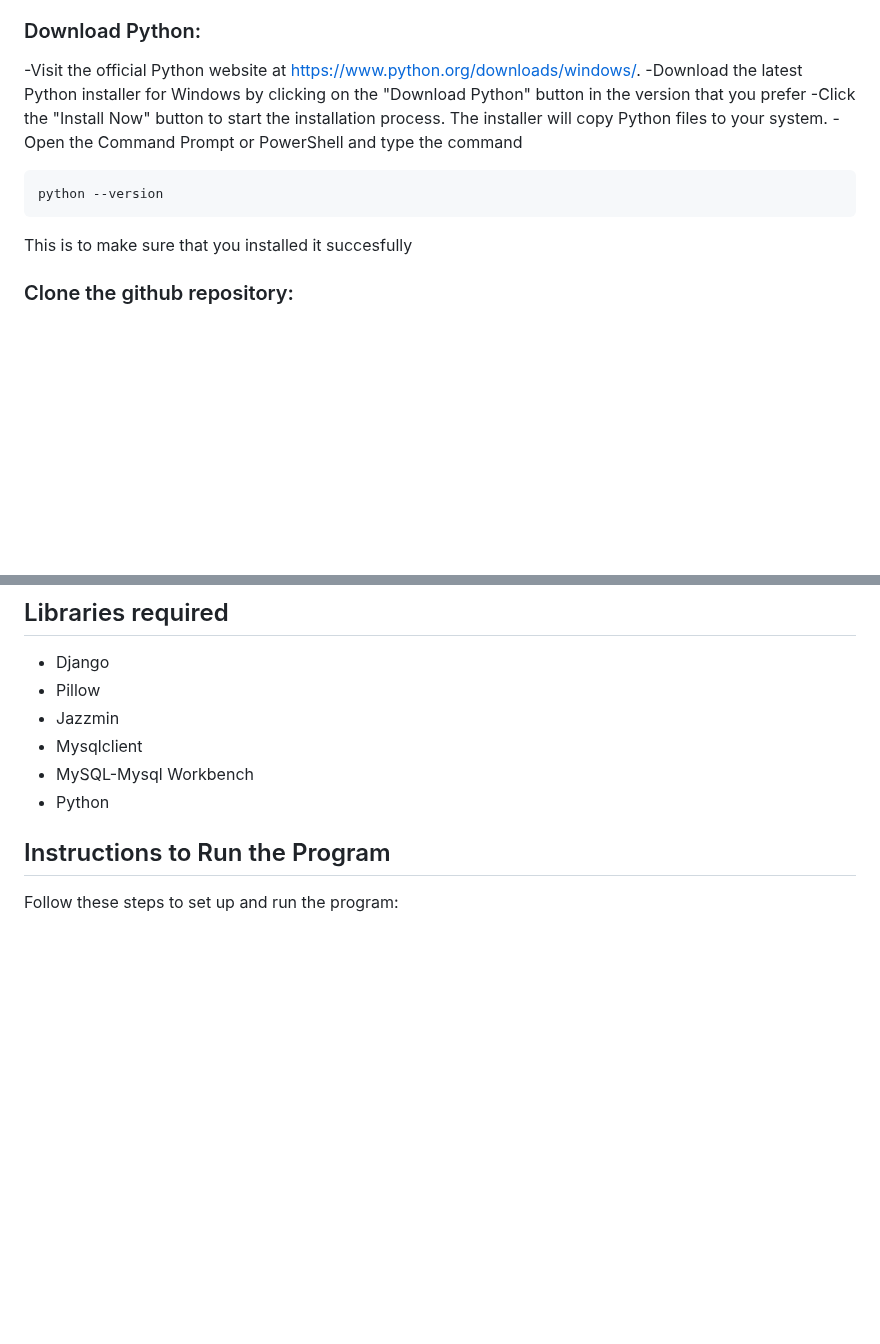
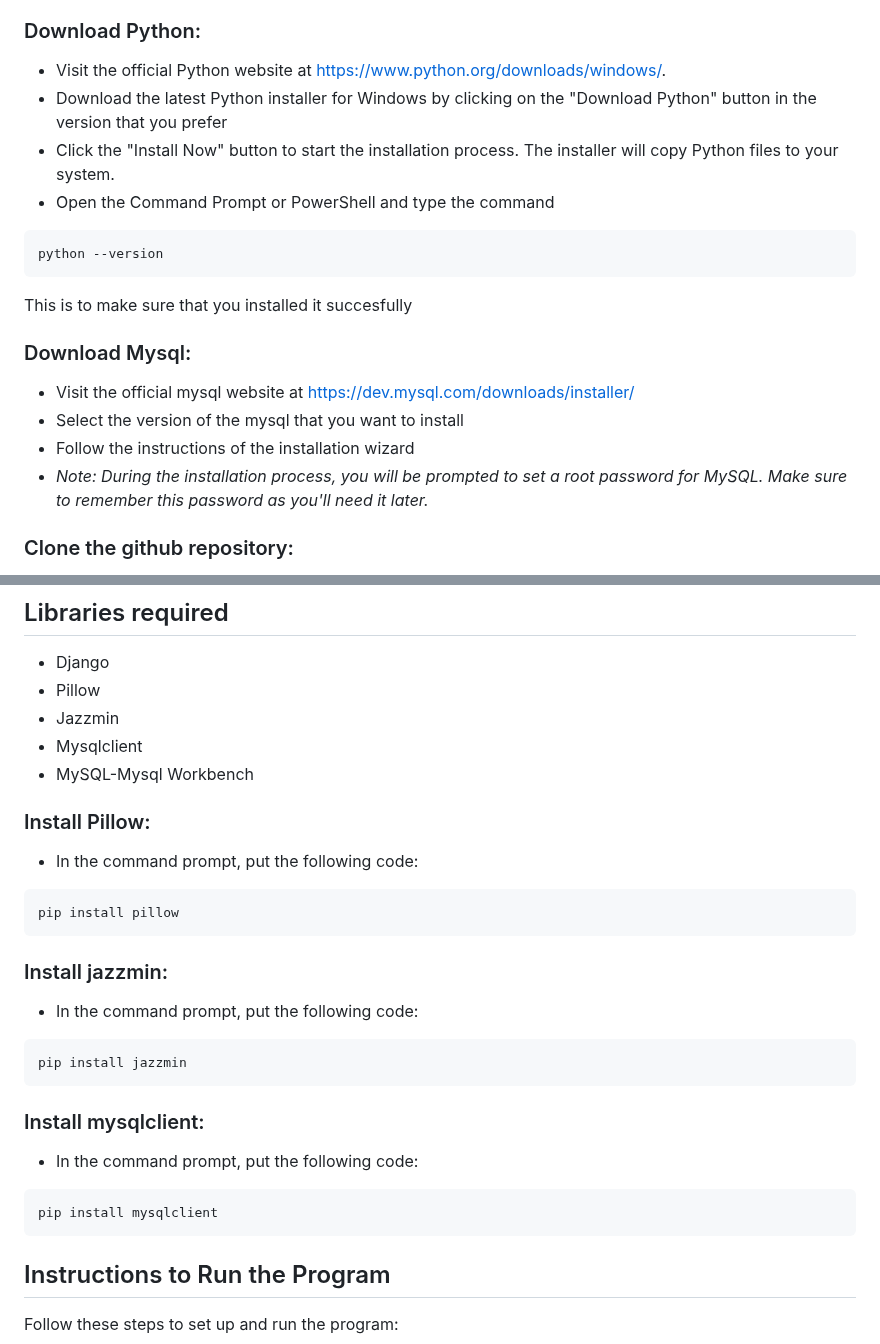
Before and after one commit to Jonathanbees/Integrate-Project, a Markdown page: README.md, 2 parts joined by grey strips. Rendered like a GitHub page; blank space fills up the shorter version.

```diff
--- a/README.md
+++ b/README.md
@@ -18,14 +18,20 @@ Before you begin, make sure you have the following libraries and programs instal
 - Click "Install" to start the installation process.
 
 ### Download Python:
--Visit the official Python website at https://www.python.org/downloads/windows/.
--Download the latest Python installer for Windows by clicking on the "Download Python" button in the version that you prefer
--Click the "Install Now" button to start the installation process. The installer will copy Python files to your system.
--Open the Command Prompt or PowerShell and type the command
+- Visit the official Python website at https://www.python.org/downloads/windows/.
+- Download the latest Python installer for Windows by clicking on the "Download Python" button in the version that you prefer
+- Click the "Install Now" button to start the installation process. The installer will copy Python files to your system.
+- Open the Command Prompt or PowerShell and type the command
 ~~~
 python --version
 ~~~
 This is to make sure that you installed it succesfully
+
+### Download Mysql:
+- Visit the official mysql website at https://dev.mysql.com/downloads/installer/
+- Select the version of the mysql that you want to install
+- Follow the instructions of the installation wizard
+- *Note: During the installation process, you will be prompted to set a root password for MySQL. Make sure to remember this password as you'll need it later.*
 
 ### Clone the github repository:
 - Open your web browser and go to https://github.com.
@@ -43,7 +49,25 @@ This will charge all the files of the repository into the folder that you select
 - Jazzmin
 - Mysqlclient
 - MySQL-Mysql Workbench
-- Python
+
+### Install Pillow:
+  - In the command prompt, put the following code:
+  ~~~
+  pip install pillow
+  ~~~
+
+### Install jazzmin:
+  - In the command prompt, put the following code:
+  ~~~
+  pip install jazzmin
+  ~~~
+
+### Install mysqlclient:
+  - In the command prompt, put the following code:
+
+  ~~~
+  pip install mysqlclient
+  ~~~
 
 ## Instructions to Run the Program
 Follow these steps to set up and run the program:
```
Also changed, not shown: other parts of README.md (+1 -0 lines).
